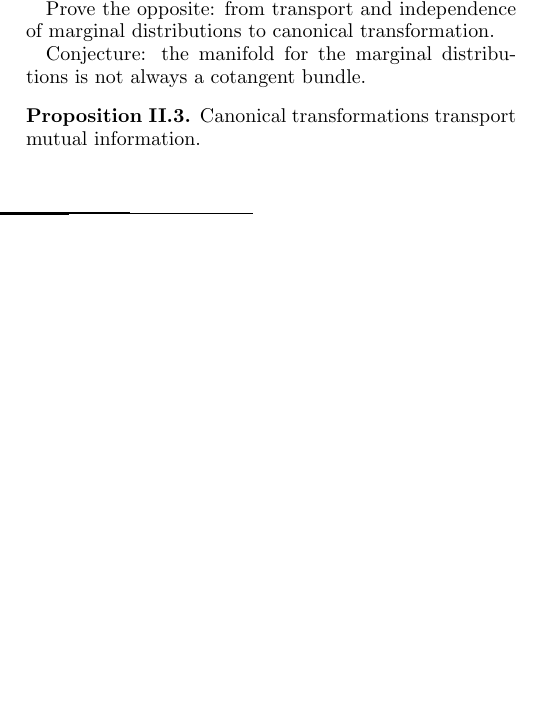
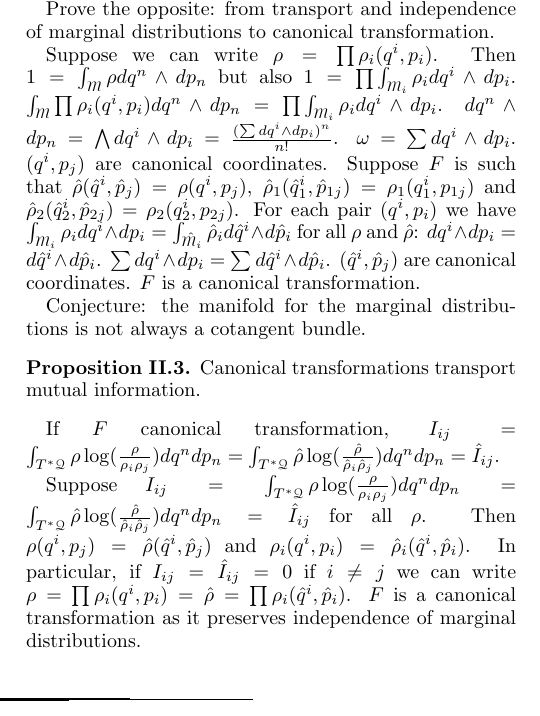
Before and after one commit to gcarcassi/physics, a LaTeX paper (2017HamiltonianInformation/hamiltonianInformation.tex): part of one column of the page, cut so that both start at the same text, the shorter picture padded with empty space. Compiled offline with pdfLaTeX.

Commit message:
Extended to information theory

```diff
--- a/2017HamiltonianInformation/hamiltonianInformation.tex
+++ b/2017HamiltonianInformation/hamiltonianInformation.tex
@@ -127,6 +127,8 @@ Let $\rho=\rho_1\rho_2$. $\hat{\rho}(\hat{q}^i, \hat{p}_j) =\rho(q^i, p_j)=\rho_
 
 Prove the opposite: from transport and independence of marginal distributions to canonical transformation.
 
+Suppose we can write $\rho=\prod\rho_i(q^i,p_i)$. Then $1 = \int_{\mathcal{M}} \rho dq^n\wedge dp_n$ but also $1 = \prod \int_{\mathcal{M}_i} \rho_i dq^i\wedge dp_i$. $\int_{\mathcal{M}} \prod\rho_i(q^i,p_i) dq^n\wedge dp_n = \prod \int_{\mathcal{M}_i} \rho_i dq^i\wedge dp_i$. $dq^n\wedge dp_n = \bigwedge dq^i\wedge dp_i = \frac{(\sum dq^i\wedge dp_i)^n}{n!}$. $\omega = \sum dq^i\wedge dp_i$. $(q^i,p_j)$ are canonical coordinates. Suppose $F$ is such that $\hat{\rho}(\hat{q}^i, \hat{p}_j) = \rho(q^i, p_j)$, $\hat{\rho}_1(\hat{q}_1^i, \hat{p}_{1j})=\rho_1(q_1^i, p_{1j})$ and $\hat{\rho}_2(\hat{q}_2^i, \hat{p}_{2j})=\rho_2(q_2^i, p_{2j})$. For each pair $(q^i, p_i)$ we have $\int_{\mathcal{M}_i} \rho_i dq^i \wedge dp_i = \int_{\hat{\mathcal{M}}_i} \hat{\rho}_i d\hat{q}^i \wedge d\hat{p}_i$ for all $\rho$ and $\hat{\rho}$: $dq^i \wedge dp_i = d\hat{q}^i \wedge d\hat{p}_i$. $\sum dq^i \wedge dp_i = \sum d\hat{q}^i \wedge d\hat{p}_i$. $(\hat{q}^i,\hat{p}_j)$ are canonical coordinates. $F$ is a canonical transformation.
+
 Conjecture: the manifold for the marginal distributions is not always a cotangent bundle.
 
 
@@ -134,6 +136,10 @@ Conjecture: the manifold for the marginal distributions is not always a cotangen
 	Canonical transformations transport mutual information.
 \end{prop}
 
+If $F$ canonical transformation, $I_{ij} = \int_{T^*\mathcal{Q}} \rho \log (\frac{\rho}{\rho_i \rho_j}) dq^n dp_n = \int_{T^*\mathcal{Q}} \hat{\rho} \log (\frac{\hat{\rho}}{\hat{\rho}_i \hat{\rho}_j}) dq^n dp_n = \hat{I}_{ij}$.
+
+Suppose $I_{ij} = \int_{T^*\mathcal{Q}} \rho \log (\frac{\rho}{\rho_i \rho_j}) dq^n dp_n = \int_{T^*\mathcal{Q}} \hat{\rho} \log (\frac{\hat{\rho}}{\hat{\rho}_i \hat{\rho}_j}) dq^n dp_n = \hat{I}_{ij}$ for all $\rho$. Then $\rho(q^i, p_j)=\hat{\rho}(\hat{q}^i, \hat{p}_j)$ and $\rho_i(q^i, p_i)=\hat{\rho}_i(\hat{q}^i, \hat{p}_i)$. In particular, if $I_{ij} = \hat{I}_{ij} = 0$ if $i\neq j$ we can write $\rho=\prod\rho_i(q^i,p_i) = \hat{\rho} = \prod\rho_i(\hat{q}^i,\hat{p}_i)$. $F$ is a canonical transformation as it preserves independence of marginal distributions.
+
 \begin{thebibliography}{0}
 
 \end{thebibliography}
```
